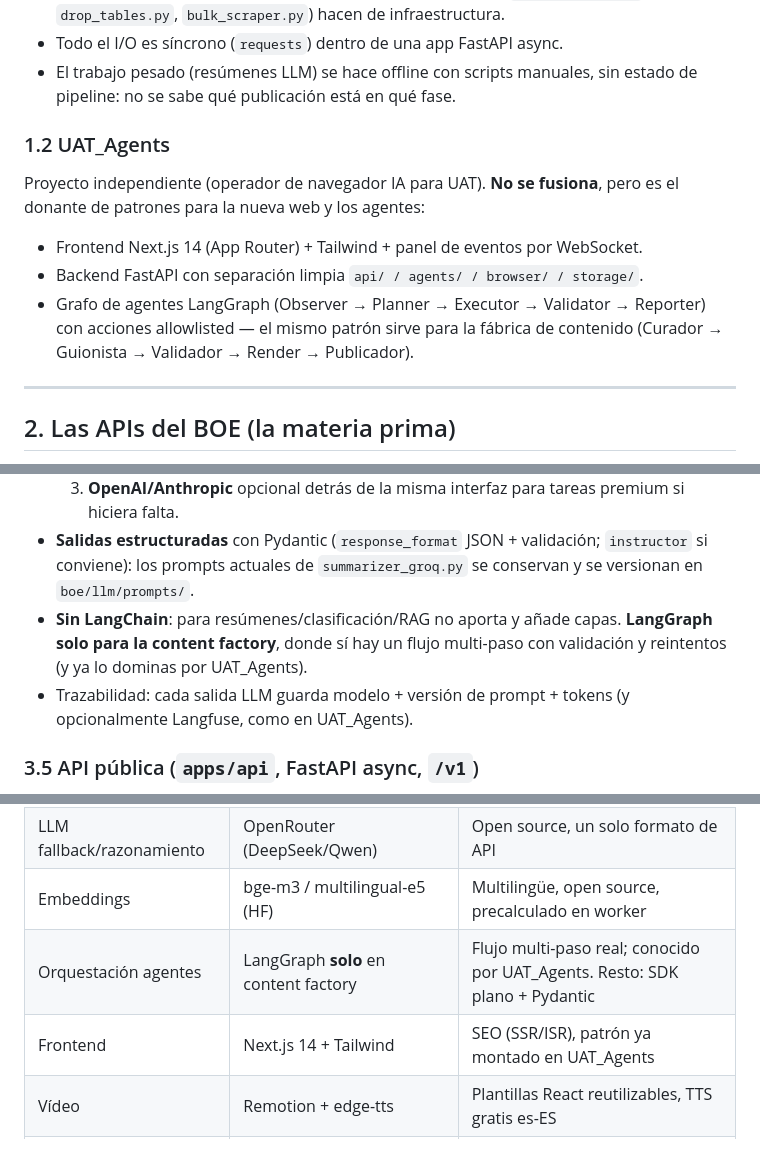
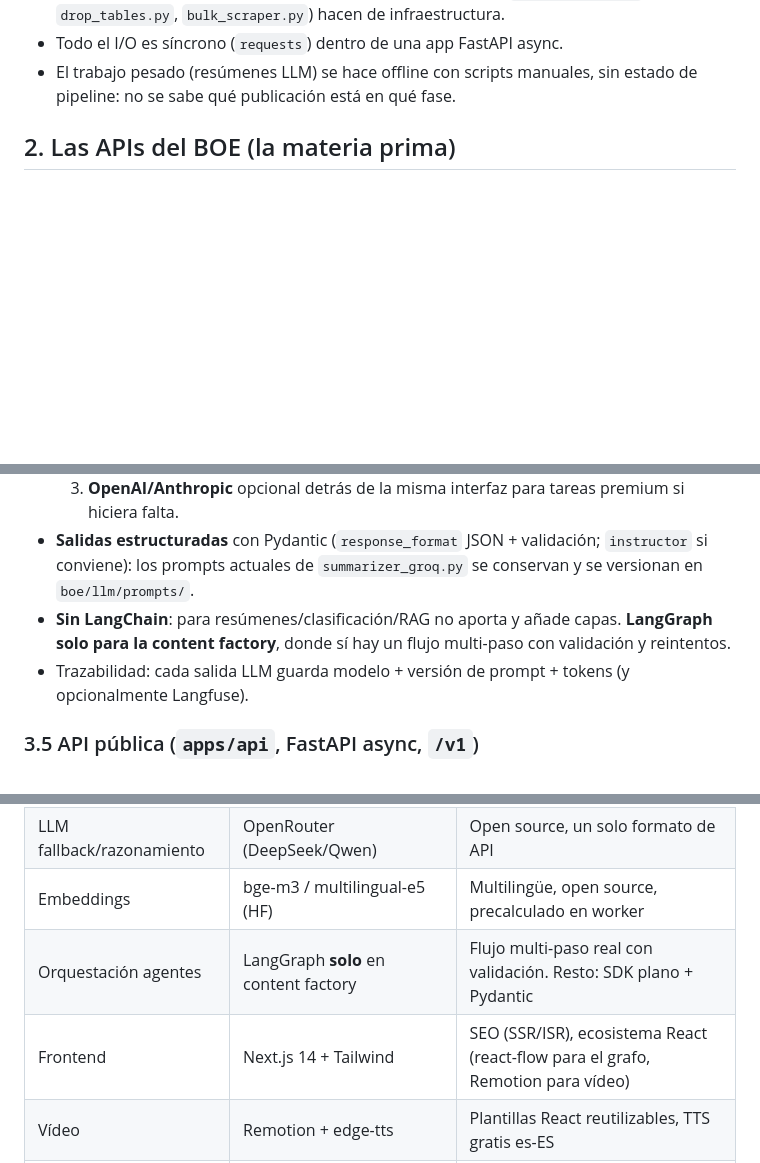
Before and after one commit to paablofraga4/alerta-boe, a Markdown page: docs/ARQUITECTURA.md, 3 parts joined by grey strips. Rendered like a GitHub page; blank space fills up the shorter version.

Commit message:
docs: acotar el plan de arquitectura solo a alerta-boe
Se eliminan las referencias a UAT_Agents: el refactor es autocontenido
en este repositorio.

Co-Authored-By: Claude Fable 5 <noreply@anthropic.com>
Claude-Session: https://claude.ai/code/session_01QUG3nPkpdcUF5h2gW14K4D

```diff
--- a/docs/ARQUITECTURA.md
+++ b/docs/ARQUITECTURA.md
@@ -32,17 +30,6 @@ Problemas transversales:
 - No hay tests, ni CI, ni Docker, ni migraciones. Scripts sueltos (`create_tables.py`, `drop_tables.py`, `bulk_scraper.py`) hacen de infraestructura.
 - Todo el I/O es síncrono (`requests`) dentro de una app FastAPI async.
 - El trabajo pesado (resúmenes LLM) se hace offline con scripts manuales, sin estado de pipeline: no se sabe qué publicación está en qué fase.
-
-### 1.2 UAT_Agents
-
-Proyecto independiente (operador de navegador IA para UAT). **No se fusiona**, pero es el donante de patrones
-para la nueva web y los agentes:
-
-- Frontend Next.js 14 (App Router) + Tailwind + panel de eventos por WebSocket.
-- Backend FastAPI con separación limpia `api/ / agents/ / browser/ / storage/`.
-- Grafo de agentes LangGraph (Observer → Planner → Executor → Validator → Reporter) con acciones allowlisted — el mismo patrón sirve para la fábrica de contenido (Curador → Guionista → Validador → Render → Publicador).
-
----
 
 ## 2. Las APIs del BOE (la materia prima)
 
@@ -198,8 +182,8 @@ Un único módulo `boe/llm/` con:
 - **Salidas estructuradas** con Pydantic (`response_format` JSON + validación; `instructor` si conviene):
   los prompts actuales de `summarizer_groq.py` se conservan y se versionan en `boe/llm/prompts/`.
 - **Sin LangChain**: para resúmenes/clasificación/RAG no aporta y añade capas. **LangGraph solo para la
-  content factory**, donde sí hay un flujo multi-paso con validación y reintentos (y ya lo dominas por UAT_Agents).
-- Trazabilidad: cada salida LLM guarda modelo + versión de prompt + tokens (y opcionalmente Langfuse, como en UAT_Agents).
+  content factory**, donde sí hay un flujo multi-paso con validación y reintentos.
+- Trazabilidad: cada salida LLM guarda modelo + versión de prompt + tokens (y opcionalmente Langfuse).
 
 ### 3.5 API pública (`apps/api`, FastAPI async, `/v1`)
 
@@ -281,8 +265,8 @@ cuanto exista F1, porque solo necesita resúmenes buenos.
 | LLM volumen | Groq (Llama 3.3/4) vía SDK openai | Ya en uso, gratis/barato, rápido |
 | LLM fallback/razonamiento | OpenRouter (DeepSeek/Qwen) | Open source, un solo formato de API |
 | Embeddings | bge-m3 / multilingual-e5 (HF) | Multilingüe, open source, precalculado en worker |
-| Orquestación agentes | LangGraph **solo** en content factory | Flujo multi-paso real; conocido por UAT_Agents. Resto: SDK plano + Pydantic |
-| Frontend | Next.js 14 + Tailwind | SEO (SSR/ISR), patrón ya montado en UAT_Agents |
+| Orquestación agentes | LangGraph **solo** en content factory | Flujo multi-paso real con validación. Resto: SDK plano + Pydantic |
+| Frontend | Next.js 14 + Tailwind | SEO (SSR/ISR), ecosistema React (react-flow para el grafo, Remotion para vídeo) |
 | Vídeo | Remotion + edge-tts | Plantillas React reutilizables, TTS gratis es-ES |
 | Jobs | APScheduler en worker (→ arq/Celery si crece) | Volumen del BOE no justifica más |
 | Calidad | uv + ruff + pytest + Alembic + GH Actions | Estándar moderno, repo instalable |
```
Also changed, not shown: other parts of docs/ARQUITECTURA.md (+2 -7 lines).
